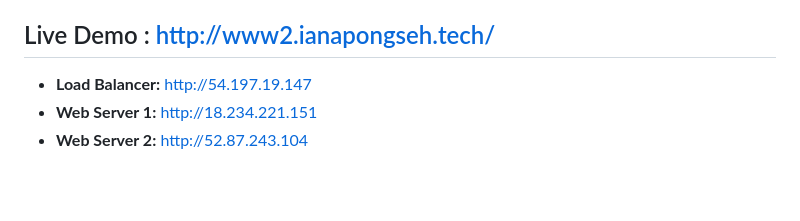
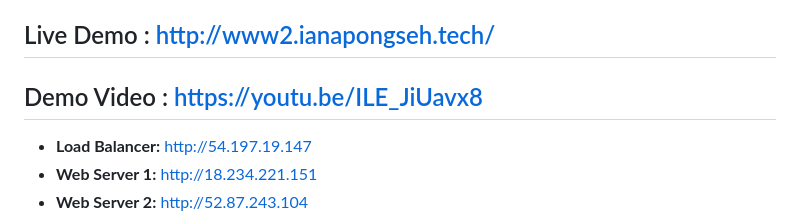
Before and after one commit to ApongsehIyan23/SmartBuy, a Markdown page: README.md, the part around the change. Drawn GitHub-style; blank space fills up the shorter version.

Commit message:
Added Demo Video Link

```diff
--- a/README.md
+++ b/README.md
@@ -3,6 +3,7 @@
 SmartBuy is a web application that helps students find the best product deals across multiple online stores and optimize their spending within a budget. Unlike a simple search engine, SmartBuy analyzes products across stores and generates multiple budget-aware combinations using economic optimization algorithms — something Google cannot do.
 
 ## Live Demo : http://www2.ianapongseh.tech/
+## Demo Video : https://youtu.be/ILE_JiUavx8
 
 - **Load Balancer:** http://54.197.19.147
 - **Web Server 1:** http://18.234.221.151
```
